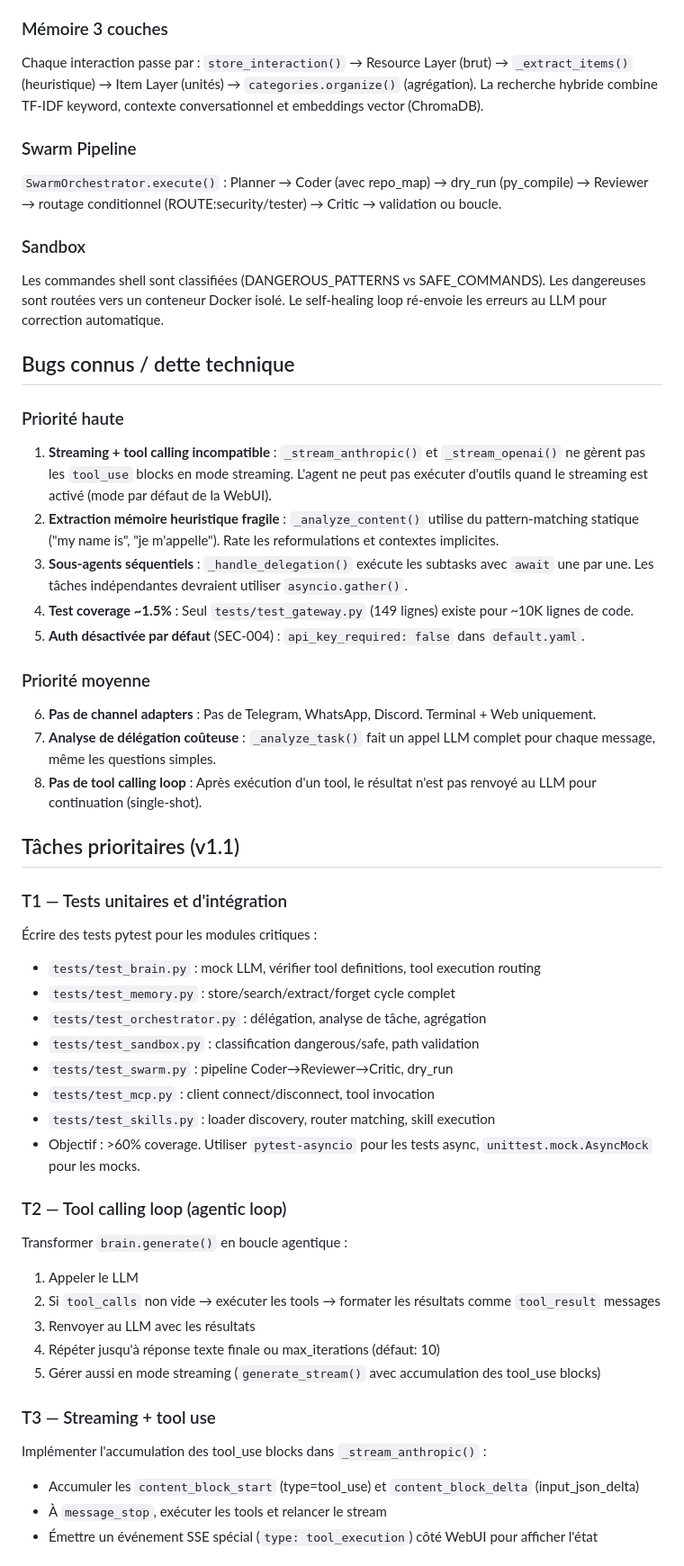
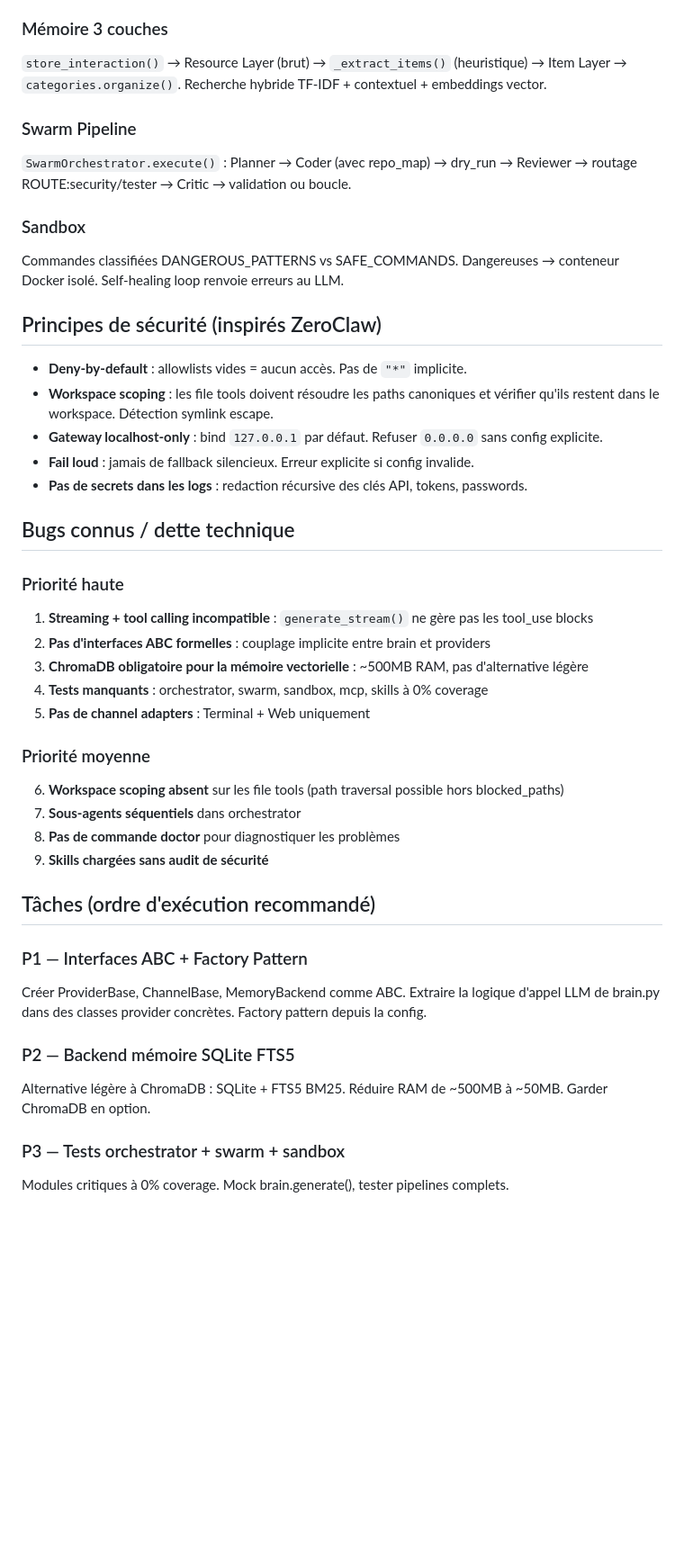
Before and after one commit to darkoneill/LAB, a Markdown page: CLAUDE.md, the part around one of its changes. Shown at 90% size. Drawn GitHub-style; blank space fills up the shorter version.

```diff
--- a/CLAUDE.md
+++ b/CLAUDE.md
@@ -83,51 +79,44 @@ openclaw/
 
 ### Mémoire 3 couches
-Chaque interaction passe par : `store_interaction()` → Resource Layer (brut) → `_extract_items()` (heuristique) → Item Layer (unités) → `categories.organize()` (agrégation). La recherche hybride combine TF-IDF keyword, contexte conversationnel et embeddings vector (ChromaDB).
+`store_interaction()` → Resource Layer (brut) → `_extract_items()` (heuristique) → Item Layer → `categories.organize()`. Recherche hybride TF-IDF + contextuel + embeddings vector.
 
 ### Swarm Pipeline
-`SwarmOrchestrator.execute()` : Planner → Coder (avec repo_map) → dry_run (py_compile) → Reviewer → routage conditionnel (ROUTE:security/tester) → Critic → validation ou boucle.
+`SwarmOrchestrator.execute()` : Planner → Coder (avec repo_map) → dry_run → Reviewer → routage ROUTE:security/tester → Critic → validation ou boucle.
 
 ### Sandbox
-Les commandes shell sont classifiées (DANGEROUS_PATTERNS vs SAFE_COMMANDS). Les dangereuses sont routées vers un conteneur Docker isolé. Le self-healing loop ré-envoie les erreurs au LLM pour correction automatique.
+Commandes classifiées DANGEROUS_PATTERNS vs SAFE_COMMANDS. Dangereuses → conteneur Docker isolé. Self-healing loop renvoie erreurs au LLM.
+
+## Principes de sécurité (inspirés ZeroClaw)
+
+- **Deny-by-default** : allowlists vides = aucun accès. Pas de `"*"` implicite.
+- **Workspace scoping** : les file tools doivent résoudre les paths canoniques et vérifier qu'ils restent dans le workspace. Détection symlink escape.
+- **Gateway localhost-only** : bind `127.0.0.1` par défaut. Refuser `0.0.0.0` sans config explicite.
+- **Fail loud** : jamais de fallback silencieux. Erreur explicite si config invalide.
+- **Pas de secrets dans les logs** : redaction récursive des clés API, tokens, passwords.
 
 ## Bugs connus / dette technique
 
 ### Priorité haute
-1. **Streaming + tool calling incompatible** : `_stream_anthropic()` et `_stream_openai()` ne gèrent pas les `tool_use` blocks en mode streaming. L'agent ne peut pas exécuter d'outils quand le streaming est activé (mode par défaut de la WebUI).
-2. **Extraction mémoire heuristique fragile** : `_analyze_content()` utilise du pattern-matching statique ("my name is", "je m'appelle"). Rate les reformulations et contextes implicites.
-3. **Sous-agents séquentiels** : `_handle_delegation()` exécute les subtasks avec `await` une par une. Les tâches indépendantes devraient utiliser `asyncio.gather()`.
-4. **Test coverage ~1.5%** : Seul `tests/test_gateway.py` (149 lignes) existe pour ~10K lignes de code.
-5. **Auth désactivée par défaut** (SEC-004) : `api_key_required: false` dans `default.yaml`.
+1. **Streaming + tool calling incompatible** : `generate_stream()` ne gère pas les tool_use blocks
+2. **Pas d'interfaces ABC formelles** : couplage implicite entre brain et providers
+3. **ChromaDB obligatoire pour la mémoire vectorielle** : ~500MB RAM, pas d'alternative légère
+4. **Tests manquants** : orchestrator, swarm, sandbox, mcp, skills à 0% coverage
+5. **Pas de channel adapters** : Terminal + Web uniquement
 
 ### Priorité moyenne
-6. **Pas de channel adapters** : Pas de Telegram, WhatsApp, Discord. Terminal + Web uniquement.
-7. **Analyse de délégation coûteuse** : `_analyze_task()` fait un appel LLM complet pour chaque message, même les questions simples.
-8. **Pas de tool calling loop** : Après exécution d'un tool, le résultat n'est pas renvoyé au LLM pour continuation (single-shot).
+6. **Workspace scoping absent** sur les file tools (path traversal possible hors blocked_paths)
+7. **Sous-agents séquentiels** dans orchestrator
+8. **Pas de commande doctor** pour diagnostiquer les problèmes
+9. **Skills chargées sans audit de sécurité**
 
-## Tâches prioritaires (v1.1)
+## Tâches (ordre d'exécution recommandé)
 
-### T1 — Tests unitaires et d'intégration
-Écrire des tests pytest pour les modules critiques :
-- `tests/test_brain.py` : mock LLM, vérifier tool definitions, tool execution routing
-- `tests/test_memory.py` : store/search/extract/forget cycle complet
-- `tests/test_orchestrator.py` : délégation, analyse de tâche, agrégation
-- `tests/test_sandbox.py` : classification dangerous/safe, path validation
-- `tests/test_swarm.py` : pipeline Coder→Reviewer→Critic, dry_run
-- `tests/test_mcp.py` : client connect/disconnect, tool invocation
-- `tests/test_skills.py` : loader discovery, router matching, skill execution
-- Objectif : >60% coverage. Utiliser `pytest-asyncio` pour les tests async, `unittest.mock.AsyncMock` pour les mocks.
+### P1 — Interfaces ABC + Factory Pattern
+Créer ProviderBase, ChannelBase, MemoryBackend comme ABC. Extraire la logique d'appel LLM de brain.py dans des classes provider concrètes. Factory pattern depuis la config.
 
-### T2 — Tool calling loop (agentic loop)
-Transformer `brain.generate()` en boucle agentique :
-1. Appeler le LLM
-2. Si `tool_calls` non vide → exécuter les tools → formater les résultats comme `tool_result` messages
-3. Renvoyer au LLM avec les résultats
-4. Répéter jusqu'à réponse texte finale ou max_iterations (défaut: 10)
-5. Gérer aussi en mode streaming (`generate_stream()` avec accumulation des tool_use blocks)
+### P2 — Backend mémoire SQLite FTS5
+Alternative légère à ChromaDB : SQLite + FTS5 BM25. Réduire RAM de ~500MB à ~50MB. Garder ChromaDB en option.
 
-### T3 — Streaming + tool use
-Implémenter l'accumulation des tool_use blocks dans `_stream_anthropic()` :
-- Accumuler les `content_block_start` (type=tool_use) et `content_block_delta` (input_json_delta)
-- À `message_stop`, exécuter les tools et relancer le stream
-- Émettre un événement SSE spécial (`type: tool_execution`) côté WebUI pour afficher l'état
+### P3 — Tests orchestrator + swarm + sandbox
+Modules critiques à 0% coverage. Mock brain.generate(), tester pipelines complets.
 
```
Also changed, not shown: other parts of CLAUDE.md (+61 -91 lines).
